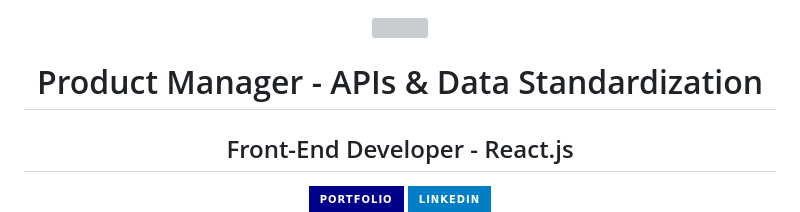
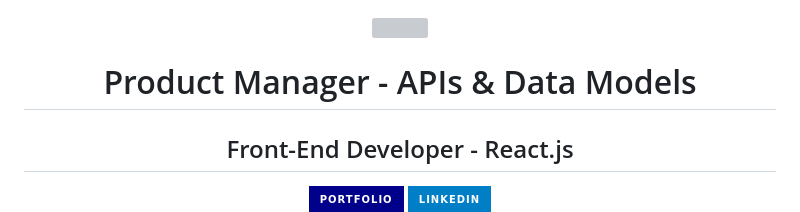
Before and after one commit to lac0220/lac0220, a Markdown page: README.md, the part around the change. GitHub-like rendering; badges without logos; grey boxes are pictures that could not be loaded.

```diff
--- a/README.md
+++ b/README.md
@@ -2,7 +2,7 @@
     <img src="https://media.giphy.com/media/MeJgB3yMMwIaHmKD4z/giphy.gif" width="200" height="150"/>
 </div>
 
-<h1 align="center">Product Manager - APIs & Data Standardization</h1>
+<h1 align="center">Product Manager - APIs & Data Models</h1>
 <h2 align="center">Front-End Developer - React.js</h2>
 
 <div align="center" id="badges">
```
